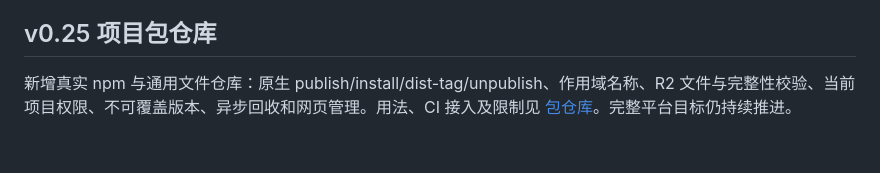
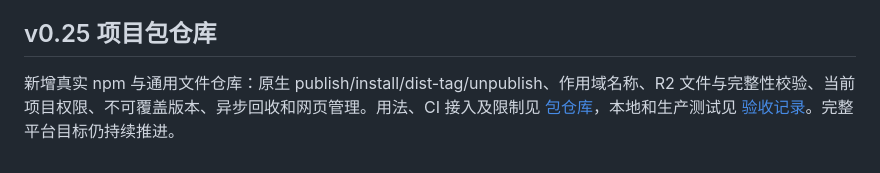
Before and after one commit to DropKbit/OneStorage, a Markdown page: README.md, the part around the change. GitHub-like rendering.

Commit message:
docs: record package registry production acceptance

```diff
--- a/README.md
+++ b/README.md
@@ -125,4 +125,4 @@ Copyright © 2026 OneStorage contributors. [AGPL-3.0-only](LICENSE)。修改部
 
 ## v0.25 项目包仓库
 
-新增真实 npm 与通用文件仓库：原生 publish/install/dist-tag/unpublish、作用域名称、R2 文件与完整性校验、当前项目权限、不可覆盖版本、异步回收和网页管理。用法、CI 接入及限制见 [包仓库](docs/PACKAGES-v25.md)。完整平台目标仍持续推进。
+新增真实 npm 与通用文件仓库：原生 publish/install/dist-tag/unpublish、作用域名称、R2 文件与完整性校验、当前项目权限、不可覆盖版本、异步回收和网页管理。用法、CI 接入及限制见 [包仓库](docs/PACKAGES-v25.md)，本地和生产测试见 [验收记录](docs/VERIFICATION-v25.md)。完整平台目标仍持续推进。
```
Also changed, not shown: docs/VERIFICATION-v25.md (added, +24 -0 lines).
